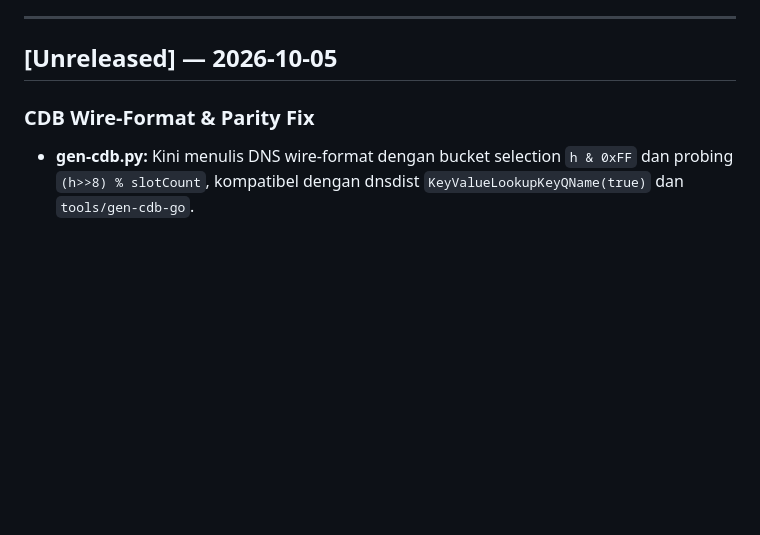
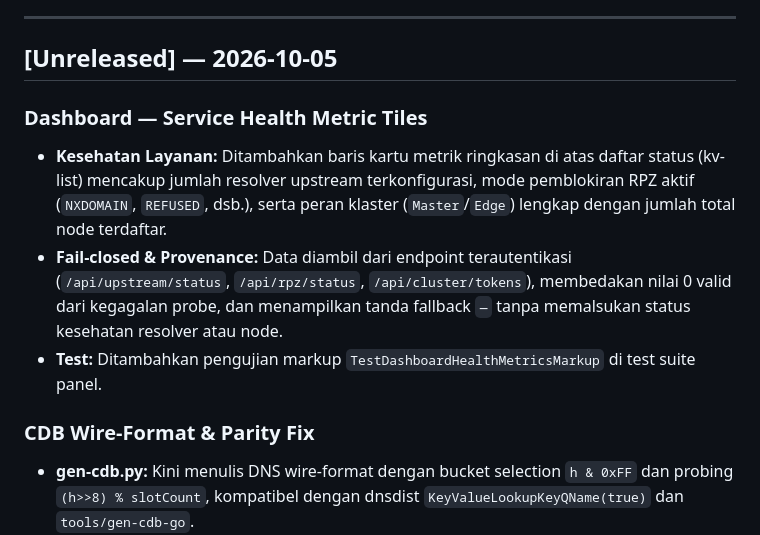
Before and after one commit to Santainetwork/dnsdist-edge, a Markdown page: CHANGELOG.md, the part around the change. GitHub-like rendering; blank space fills up the shorter version.

Commit message:
docs(changelog): note dashboard service health metric tiles under Unreleased

```diff
--- a/CHANGELOG.md
+++ b/CHANGELOG.md
@@ -6,6 +6,11 @@ Format: [versi] — tanggal, deskripsi singkat.
 ---
 
 ## [Unreleased] — 2026-10-05
+
+### Dashboard — Service Health Metric Tiles
+- **Kesehatan Layanan:** Ditambahkan baris kartu metrik ringkasan di atas daftar status (kv-list) mencakup jumlah resolver upstream terkonfigurasi, mode pemblokiran RPZ aktif (`NXDOMAIN`, `REFUSED`, dsb.), serta peran klaster (`Master`/`Edge`) lengkap dengan jumlah total node terdaftar.
+- **Fail-closed & Provenance:** Data diambil dari endpoint terautentikasi (`/api/upstream/status`, `/api/rpz/status`, `/api/cluster/tokens`), membedakan nilai 0 valid dari kegagalan probe, dan menampilkan tanda fallback `—` tanpa memalsukan status kesehatan resolver atau node.
+- **Test:** Ditambahkan pengujian markup `TestDashboardHealthMetricsMarkup` di test suite panel.
 
 ### CDB Wire-Format & Parity Fix
 - **gen-cdb.py:** Kini menulis DNS wire-format dengan bucket selection `h & 0xFF` dan probing `(h>>8) % slotCount`, kompatibel dengan dnsdist `KeyValueLookupKeyQName(true)` dan `tools/gen-cdb-go`.
```
